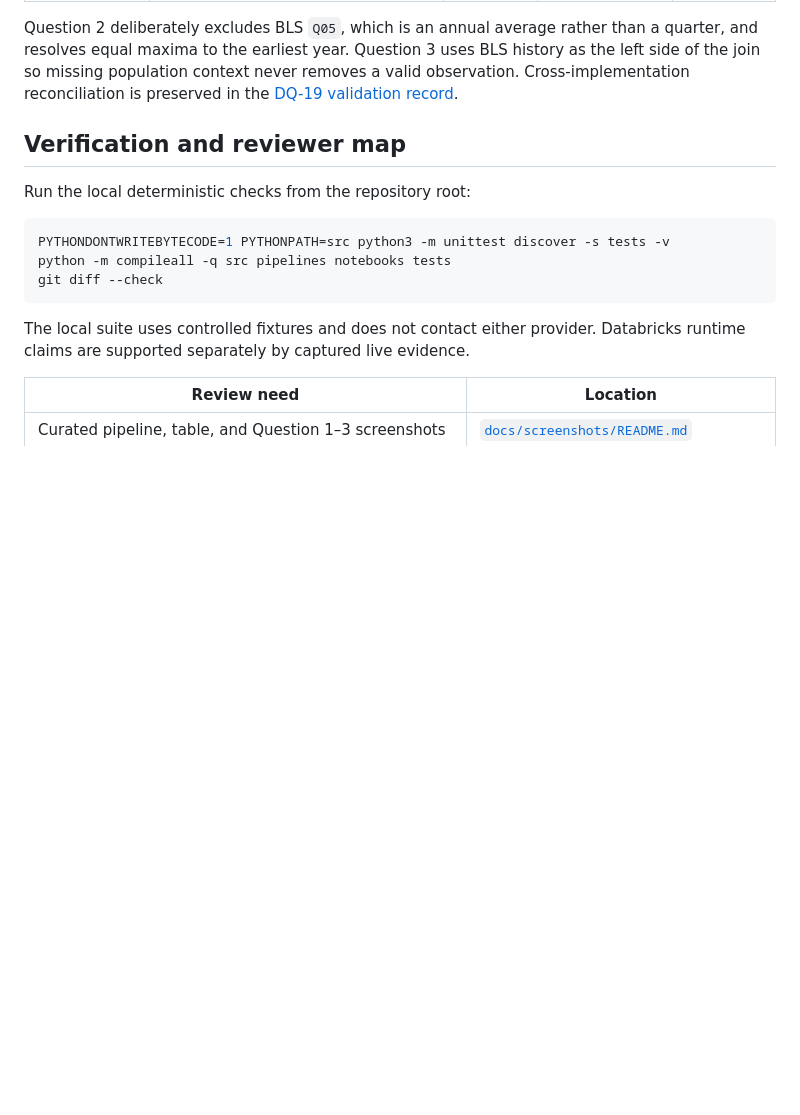
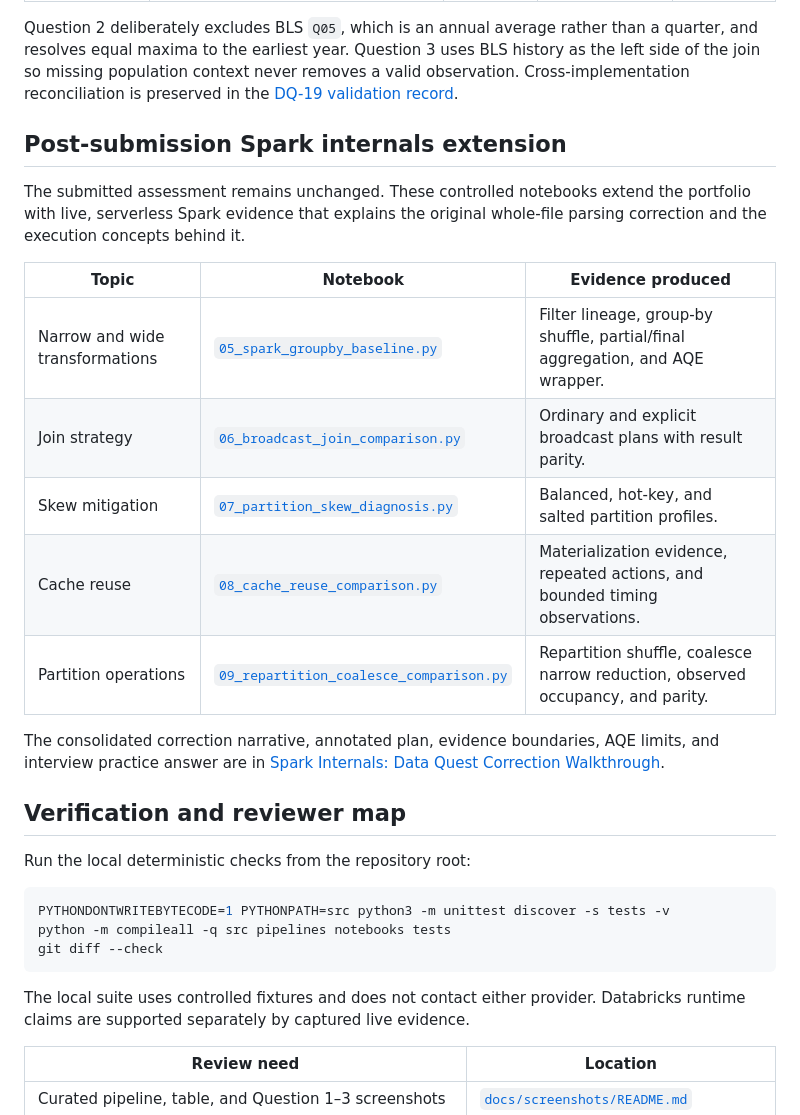
Before and after one commit to Hgaines88/data-quest, a Markdown page: README.md, the part around the change. GitHub-like rendering; blank space fills up the shorter version.

Commit message:
docs: synthesize Spark internals evidence

```diff
--- a/README.md
+++ b/README.md
@@ -196,6 +196,24 @@ BLS history as the left side of the join so missing population context never
 removes a valid observation. Cross-implementation reconciliation is preserved
 in the [DQ-19 validation record](docs/evidence/dq19_gold_cross_implementation_validation.md).
 
+## Post-submission Spark internals extension
+
+The submitted assessment remains unchanged. These controlled notebooks extend
+the portfolio with live, serverless Spark evidence that explains the original
+whole-file parsing correction and the execution concepts behind it.
+
+| Topic | Notebook | Evidence produced |
+| --- | --- | --- |
+| Narrow and wide transformations | [`05_spark_groupby_baseline.py`](notebooks/extensions/05_spark_groupby_baseline.py) | Filter lineage, group-by shuffle, partial/final aggregation, and AQE wrapper. |
+| Join strategy | [`06_broadcast_join_comparison.py`](notebooks/extensions/06_broadcast_join_comparison.py) | Ordinary and explicit broadcast plans with result parity. |
+| Skew mitigation | [`07_partition_skew_diagnosis.py`](notebooks/extensions/07_partition_skew_diagnosis.py) | Balanced, hot-key, and salted partition profiles. |
+| Cache reuse | [`08_cache_reuse_comparison.py`](notebooks/extensions/08_cache_reuse_comparison.py) | Materialization evidence, repeated actions, and bounded timing observations. |
+| Partition operations | [`09_repartition_coalesce_comparison.py`](notebooks/extensions/09_repartition_coalesce_comparison.py) | Repartition shuffle, coalesce narrow reduction, observed occupancy, and parity. |
+
+The consolidated correction narrative, annotated plan, evidence boundaries,
+AQE limits, and interview practice answer are in [Spark Internals: Data Quest
+Correction Walkthrough](docs/extensions/SPARK_INTERNALS_DATA_QUEST_CORRECTION.md).
+
 ## Verification and reviewer map
 
 Run the local deterministic checks from the repository root:
```
Also changed, not shown: docs/extensions/SPARK_INTERNALS_DATA_QUEST_CORRECTION.md (added, +100 -0 lines), docs/screenshots/spark_repartition_plan_live.png (added), 1 other file.
